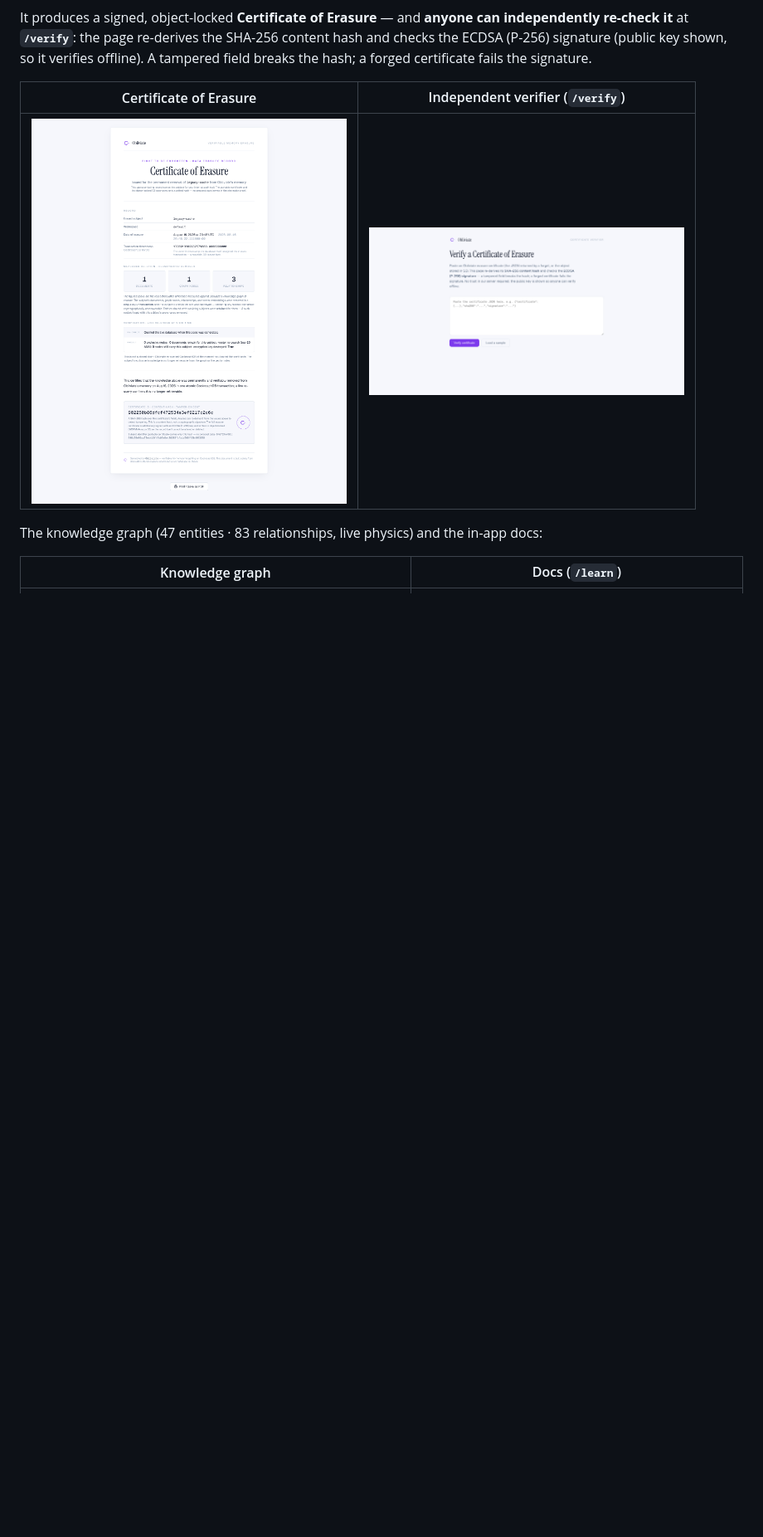
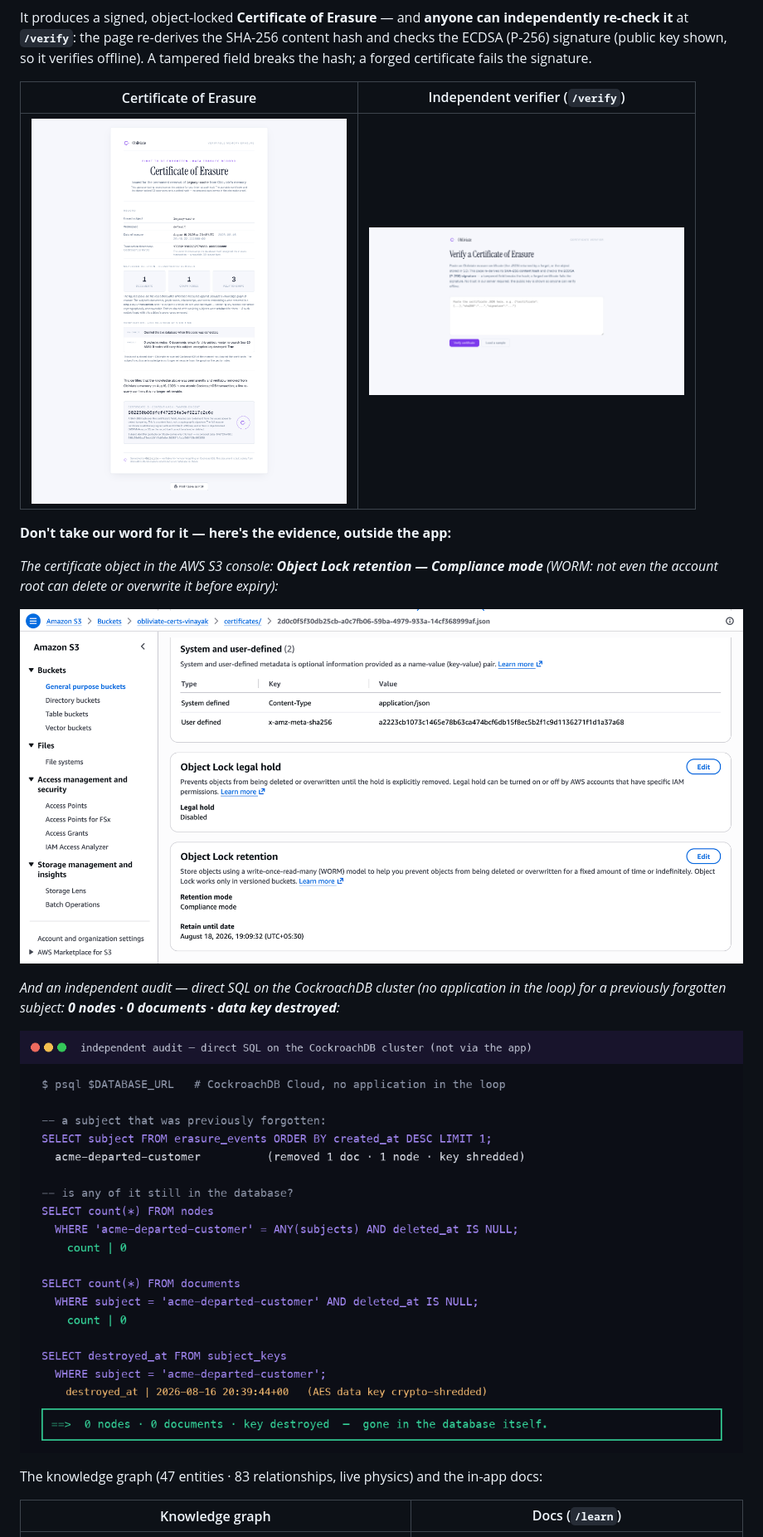
Before and after one commit to vinayaksonthalia/obliviate, a Markdown page: README.md, the part around the change. Shown: that part at 83% size. Drawn GitHub-style; pictures changed too: docs/screenshots/10-s3-object-lock.png (added), docs/screenshots/11-independent-audit.png (added); blank space fills up the shorter version.

Commit message:
readme: hard evidence — S3 Object Lock (Compliance) console shot + independent direct-SQL zero-rows audit

```diff
--- a/README.md
+++ b/README.md
@@ -82,6 +82,16 @@ It produces a signed, object-locked **Certificate of Erasure** — and **anyone
 | Certificate of Erasure | Independent verifier (`/verify`) |
 |:---:|:---:|
 | <img src="docs/screenshots/07-certificate.png" width="380" alt="Certificate of Erasure"> | <img src="docs/screenshots/09-verify.png" width="380" alt="Certificate verifier"> |
+
+**Don't take our word for it — here's the evidence, outside the app:**
+
+*The certificate object in the AWS S3 console: **Object Lock retention — Compliance mode** (WORM: not even the account root can delete or overwrite it before expiry):*
+
+![S3 Object Lock — Compliance mode on an erasure certificate](docs/screenshots/10-s3-object-lock.png)
+
+*And an independent audit — direct SQL on the CockroachDB cluster (no application in the loop) for a previously forgotten subject: **0 nodes · 0 documents · data key destroyed**:*
+
+![Independent audit — direct SQL, zero rows for the forgotten subject](docs/screenshots/11-independent-audit.png)
 
 The knowledge graph (47 entities · 83 relationships, live physics) and the in-app docs:
 
```
